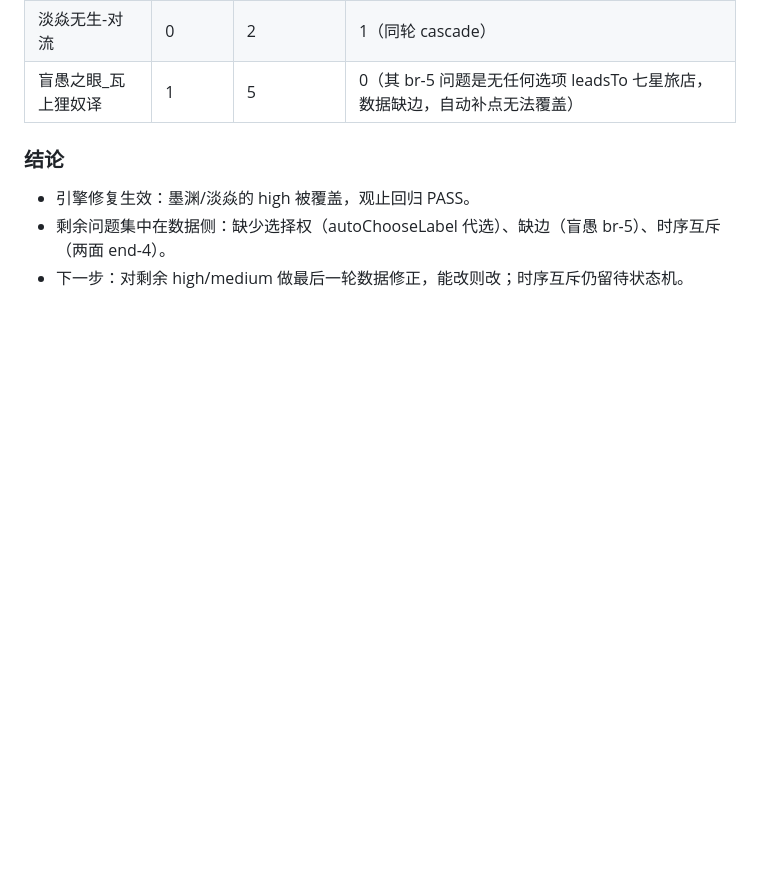
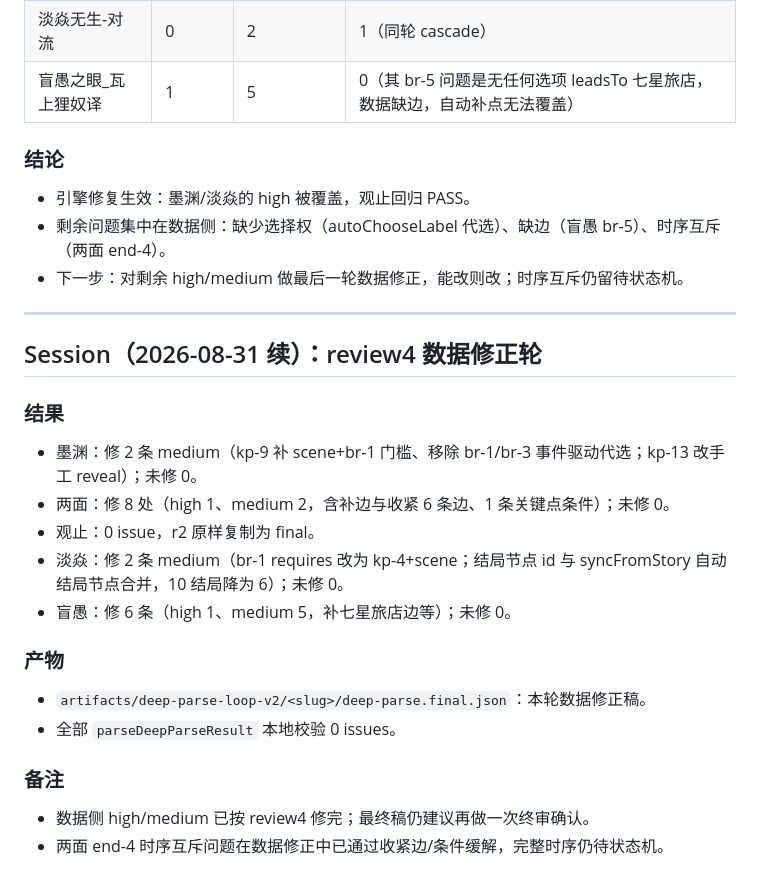
Before and after one commit to RuichiXu/coc-keeper, a Markdown page: DEVLOG.md, the part around the change. Rendered like a GitHub page; blank space fills up the shorter version.

Commit message:
docs: review4 数据修正轮结果

```diff
--- a/DEVLOG.md
+++ b/DEVLOG.md
@@ -1293,3 +1293,22 @@ v9 定点复测暴露：同目标换措辞会把唯一 pending 清空（未命
 - 引擎修复生效：墨渊/淡焱的 high 被覆盖，观止回归 PASS。
 - 剩余问题集中在数据侧：缺少选择权（autoChooseLabel 代选）、缺边（盲愚 br-5）、时序互斥（两面 end-4）。
 - 下一步：对剩余 high/medium 做最后一轮数据修正，能改则改；时序互斥仍留待状态机。
+
+---
+
+## Session（2026-08-31 续）：review4 数据修正轮
+
+### 结果
+- 墨渊：修 2 条 medium（kp-9 补 scene+br-1 门槛、移除 br-1/br-3 事件驱动代选；kp-13 改手工 reveal）；未修 0。
+- 两面：修 8 处（high 1、medium 2，含补边与收紧 6 条边、1 条关键点条件）；未修 0。
+- 观止：0 issue，r2 原样复制为 final。
+- 淡焱：修 2 条 medium（br-1 requires 改为 kp-4+scene；结局节点 id 与 syncFromStory 自动结局节点合并，10 结局降为 6）；未修 0。
+- 盲愚：修 6 条（high 1、medium 5，补七星旅店边等）；未修 0。
+
+### 产物
+- `artifacts/deep-parse-loop-v2/<slug>/deep-parse.final.json`：本轮数据修正稿。
+- 全部 `parseDeepParseResult` 本地校验 0 issues。
+
+### 备注
+- 数据侧 high/medium 已按 review4 修完；最终稿仍建议再做一次终审确认。
+- 两面 end-4 时序互斥问题在数据修正中已通过收紧边/条件缓解，完整时序仍待状态机。
```
